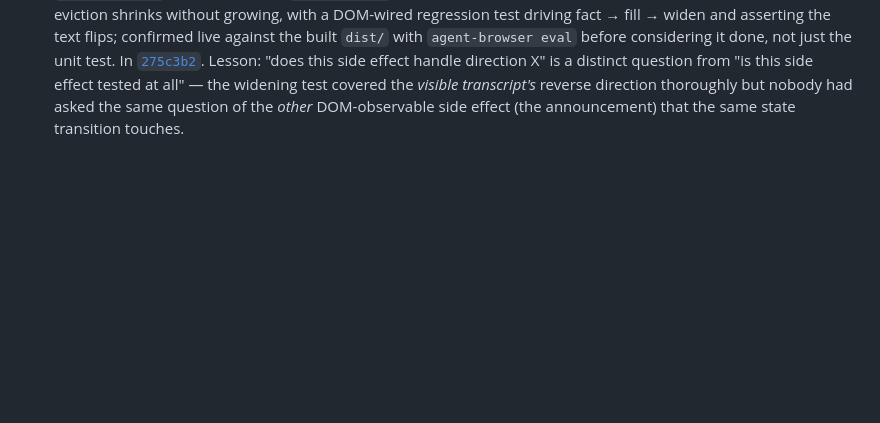
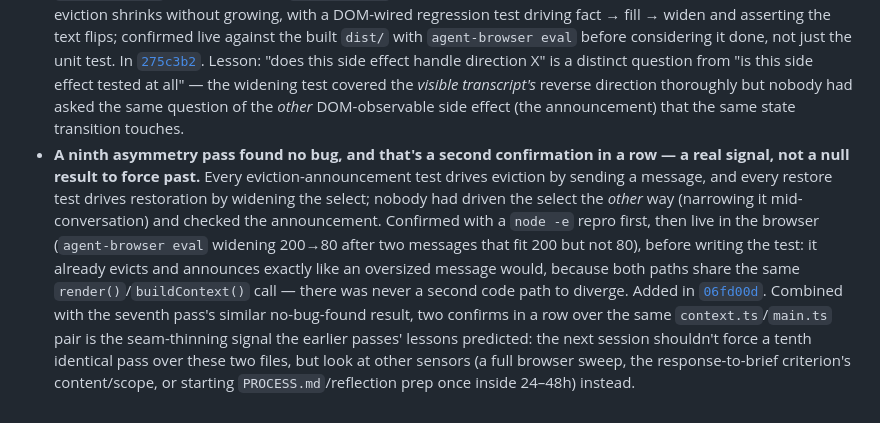
Before and after one commit to comp4020-agentic-coding-studio/comp4020-ass1-dachi, a Markdown page: CLAUDE.md, the part around the change. Drawn GitHub-style; blank space fills up the shorter version.

Commit message:
CLAUDE.md: record the shrink-via-select confirmation and seam-thinning signal

```diff
--- a/CLAUDE.md
+++ b/CLAUDE.md
@@ -378,3 +378,22 @@ says about the developer you're becoming.
   covered the *visible transcript's* reverse direction thoroughly but
   nobody had asked the same question of the *other* DOM-observable side
   effect (the announcement) that the same state transition touches.
+- **A ninth asymmetry pass found no bug, and that's a second confirmation
+  in a row — a real signal, not a null result to force past.** Every
+  eviction-announcement test drives eviction by sending a message, and
+  every restore test drives restoration by widening the select; nobody
+  had driven the select the *other* way (narrowing it mid-conversation)
+  and checked the announcement. Confirmed with a `node -e` repro first,
+  then live in the browser (`agent-browser eval` widening 200→80 after
+  two messages that fit 200 but not 80), before writing the test: it
+  already evicts and announces exactly like an oversized message would,
+  because both paths share the same `render()`/`buildContext()` call —
+  there was never a second code path to diverge. Added in
+  [`06fd00d`](https://github.com/comp4020-agentic-coding-studio/comp4020-ass1-dachi/commit/06fd00d).
+  Combined with the seventh pass's similar no-bug-found result, two
+  confirms in a row over the same `context.ts`/`main.ts` pair is the
+  seam-thinning signal the earlier passes' lessons predicted: the next
+  session shouldn't force a tenth identical pass over these two files,
+  but look at other sensors (a full browser sweep, the response-to-brief
+  criterion's content/scope, or starting `PROCESS.md`/reflection prep
+  once inside 24–48h) instead.
```
